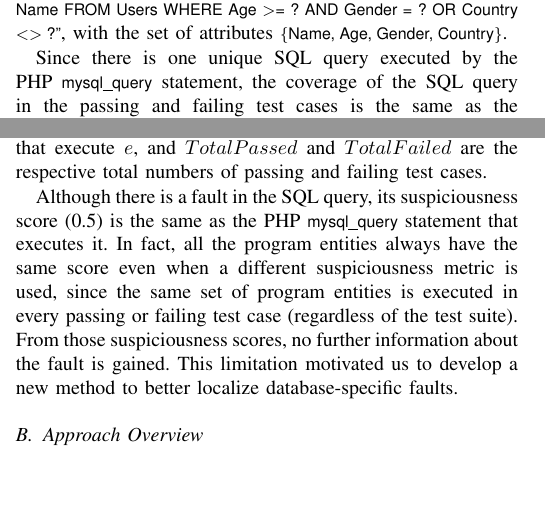
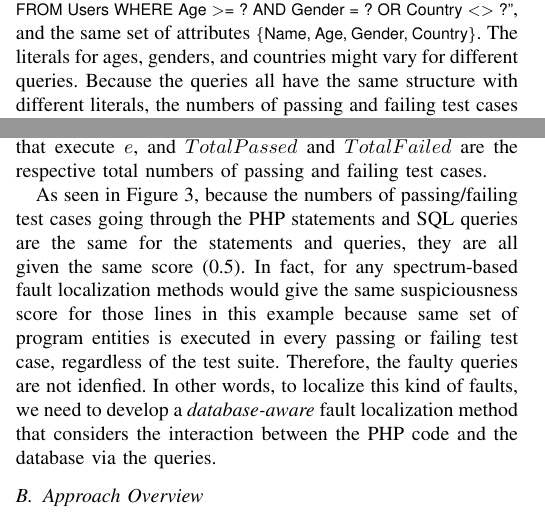
Before and after one commit to tien-n-nguyen/sqlook, a LaTeX paper (saner18-final.tex, which reads motivation.tex): two parts of the columns of page 3 of 12, joined at a grey line, cut so that both start at the same text, the shorter picture padded with empty space. Compiled offline with pdfLaTeX; a missing font is replaced by an installed copy or a similar font; a LaTeX package or settings file that is missing is left out.

Commit message:
rewrite the motiv

```diff
--- a/motivation.tex
+++ b/motivation.tex
@@ -317,3 +307,0 @@ in this example (line 4$\ast$ of Fig.~\ref{fig:suspiciousness}) is
-\code{``SELECT Name FROM Users WHERE Age $>$= ? AND Gender = ? OR
-Country $<>$ ?''}, with the set of attributes \code{\{Name, Age,
-Gender, Country\}}.
@@ -319,0 +318,5 @@ Gender, Country\}}.
+  Users WHERE Age $>$= ? AND Gender = ? OR Country $<>$ ?''}, and the
+same set of attributes \code{\{Name, Age, Gender, Country\}}. The
+literals for ages, genders, and countries might vary for different
+queries. Because the queries all have the same structure with
+different literals, the numbers of passing and failing test cases
@@ -320,4 +326 @@ Gender, Country\}}.
 
-Since there is one unique SQL query executed by the PHP
-\code{mysql\_query} statement, the coverage of the SQL query in the
-passing and failing test cases is the same as the \code{mysql\_query}
@@ -340,19 +356,48 @@ $e$, $Failed(e)$ is the number of failing test cases that execute $e$,
 and $TotalPassed$ and $TotalFailed$ are the respective total numbers
 of passing and failing test cases.
 
-Although there is a fault in the SQL query, its suspiciousness score
-(0.5) is the same as the PHP \code{mysql\_query} statement that
-executes it. In fact, all the program entities always have the same
-score even when a different suspiciousness metric is used, since the
-same set of program entities is executed in every passing or failing
-test case (regardless of the test suite). From those suspiciousness
-scores,
-% computation results,
-no further information about the fault is gained. This limitation motivated us
-to develop a new
-%database-aware fault localization technique
-%method that provides better diagnosis for database-specific failures.
-method to better localize database-specific faults.
+%Since there is one unique SQL query executed by the PHP
+%\code{mysql\_query} statement, the coverage of the SQL query in the
+%passing and failing test cases is the same as the \code{mysql\_query}
+%statement, and therefore its suspiciousness score does not provide
+%further information about the location of the fault. In
+%Fig.~\ref{fig:suspiciousness}, the bullets indicate the program
+%entities that are exercised by a given test case. At the bottom row,
+%the letters \code{P} and \code{F} specify a passing and failing test
+%case, respectively. Column \code{Sus.} shows the suspiciousness score
+%$S(e)$ for a program entity $e$ using the Tarantula
+%(\cite{tarantula05}) metric:
+%\begin{equation}
+%\small
+%\label{eq:tarantula}
+%    S(e) = \dfrac{\tfrac{Failed(e)}{TotalFailed}}{\tfrac{Passed(e)}{TotalPassed} + \tfrac{Failed(e)}{TotalFailed}}
+%\end{equation}
+%where $Passed(e)$ is the number of passing test cases that execute
+%$e$, $Failed(e)$ is the number of failing test cases that execute $e$,
+%and $TotalPassed$ and $TotalFailed$ are the respective total numbers
+%of passing and failing test cases.
+
+As seen in Figure~\ref{fig:suspiciousness}, because the numbers of
+passing/failing test cases going through the PHP statements and SQL
+queries are the same for the statements and queries, they are all
+given the same score (0.5). In fact, for any spectrum-based fault
+localization methods would give the same suspiciousness score for
+those lines in this example because same set of program entities is
+executed in every passing or failing test case, regardless of the test
+suite. Therefore, the faulty queries are not idenfied. In other words,
+to localize this kind of faults, we need to develop a {\em
+  database-aware} fault localization method that considers the
+interaction between the PHP code and the database via the queries.
+
+%Although there is a fault in the SQL query, its suspiciousness score
+%(0.5) is the same as the PHP \code{mysql\_query} statement that
+%executes it. In fact, all the program entities always have the same
+%score even when a different suspiciousness metric is used, since the
+%same set of program entities is executed in every passing or failing
+%test case (regardless of the test suite). From those suspiciousness
+%scores, no further information about the fault is gained. This
+%limitation motivated us to develop a new method to better localize
+%database-specific faults.
 
 \subsection{Approach Overview}
 
```
Also changed, not shown: motivation.tex (61 more changed lines).
